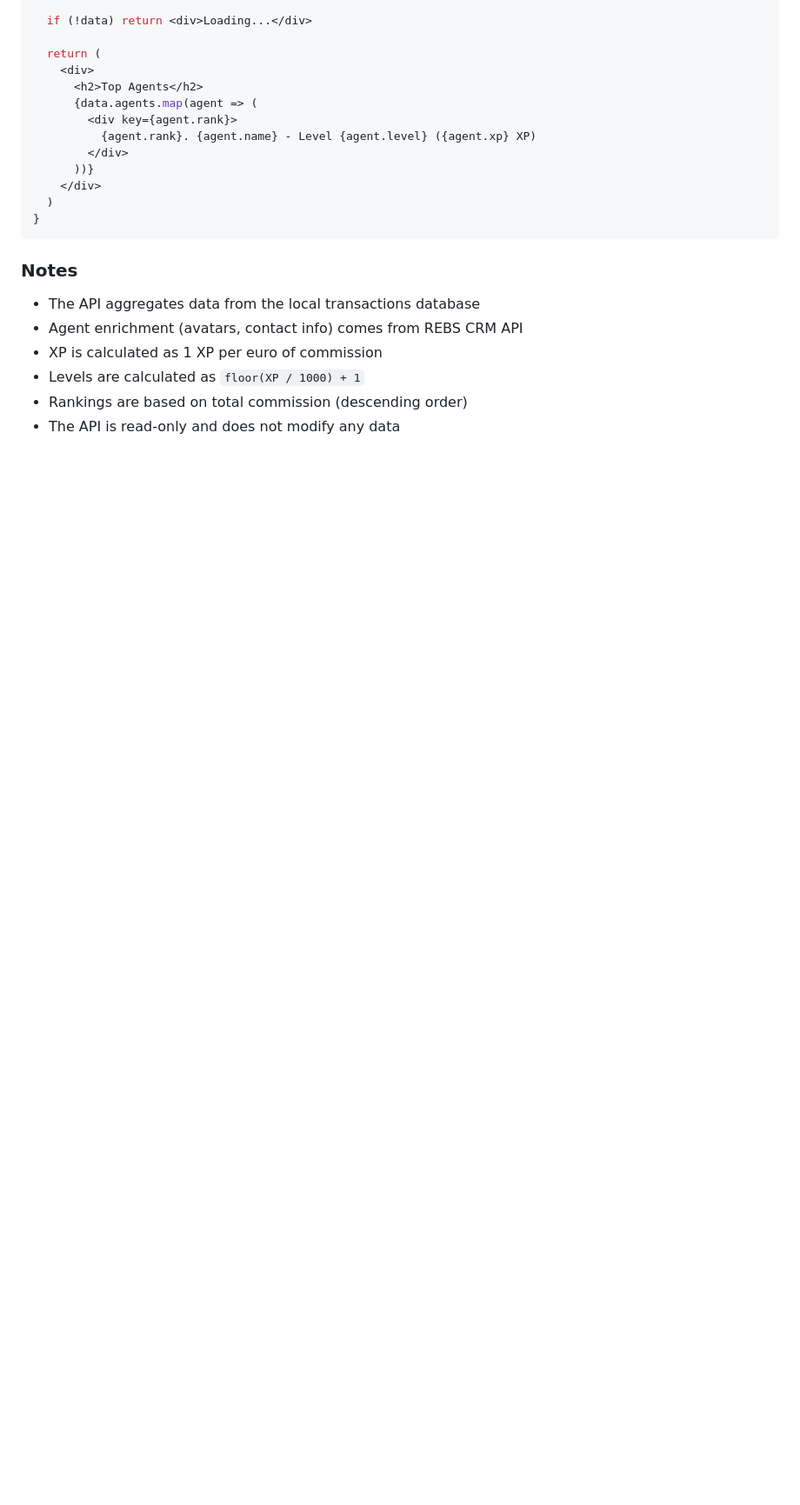
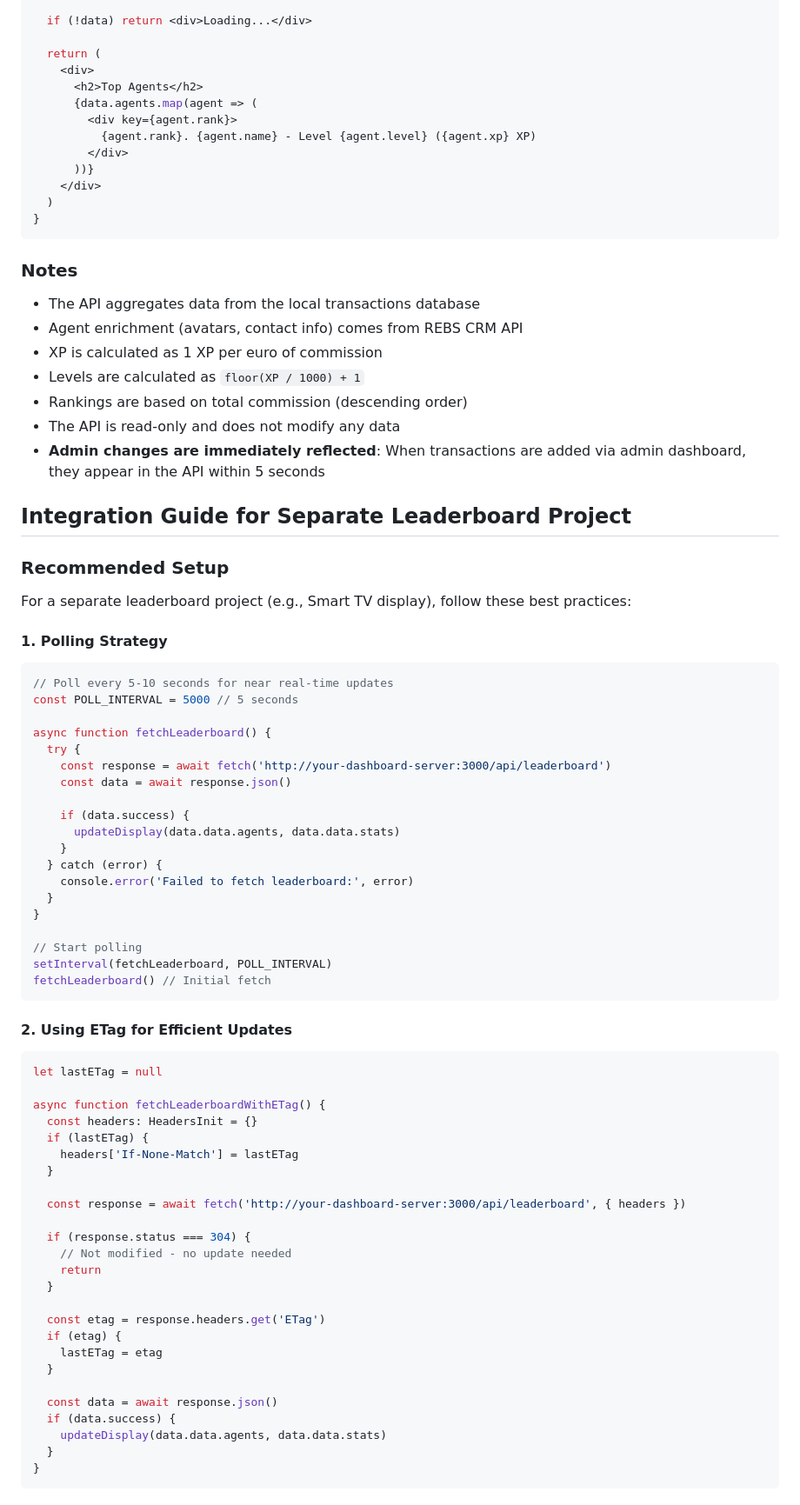
Before and after one commit to MrF-3097/twdashboard, a Markdown page: API_DOCUMENTATION.md, the part around one of its changes. Shown at 87% size. Rendered like a GitHub page; blank space fills up the shorter version.

````diff
--- a/API_DOCUMENTATION.md
+++ b/API_DOCUMENTATION.md
@@ -247,3 +258,65 @@ export function LeaderboardWidget() {
 - Levels are calculated as `floor(XP / 1000) + 1`
 - Rankings are based on total commission (descending order)
 - The API is read-only and does not modify any data
+- **Admin changes are immediately reflected**: When transactions are added via admin dashboard, they appear in the API within 5 seconds
+
+## Integration Guide for Separate Leaderboard Project
+
+### Recommended Setup
+
+For a separate leaderboard project (e.g., Smart TV display), follow these best practices:
+
+#### 1. Polling Strategy
+
+```typescript
+// Poll every 5-10 seconds for near real-time updates
+const POLL_INTERVAL = 5000 // 5 seconds
+
+async function fetchLeaderboard() {
+  try {
+    const response = await fetch('http://your-dashboard-server:3000/api/leaderboard')
+    const data = await response.json()
+
+    if (data.success) {
+      updateDisplay(data.data.agents, data.data.stats)
+    }
+  } catch (error) {
+    console.error('Failed to fetch leaderboard:', error)
+  }
+}
+
+// Start polling
+setInterval(fetchLeaderboard, POLL_INTERVAL)
+fetchLeaderboard() // Initial fetch
+```
+
+#### 2. Using ETag for Efficient Updates
+
+```typescript
+let lastETag = null
+
+async function fetchLeaderboardWithETag() {
+  const headers: HeadersInit = {}
+  if (lastETag) {
+    headers['If-None-Match'] = lastETag
+  }
+
+  const response = await fetch('http://your-dashboard-server:3000/api/leaderboard', { headers })
+
+  if (response.status === 304) {
+    // Not modified - no update needed
+    return
+  }
+
+  const etag = response.headers.get('ETag')
+  if (etag) {
+    lastETag = etag
+  }
+
+  const data = await response.json()
+  if (data.success) {
+    updateDisplay(data.data.agents, data.data.stats)
+  }
+}
+```
+
````
Also changed, not shown: other parts of API_DOCUMENTATION.md (+108 -0 lines).
